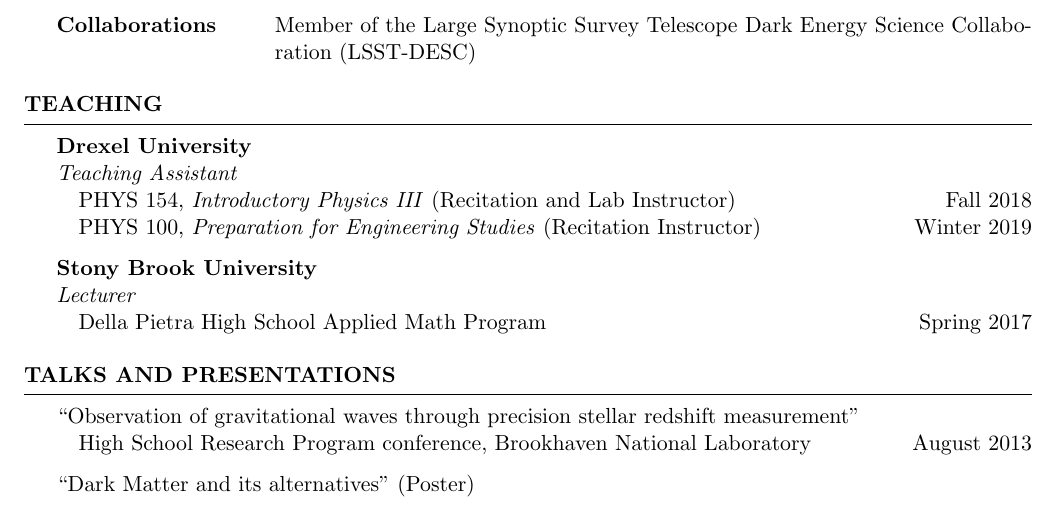
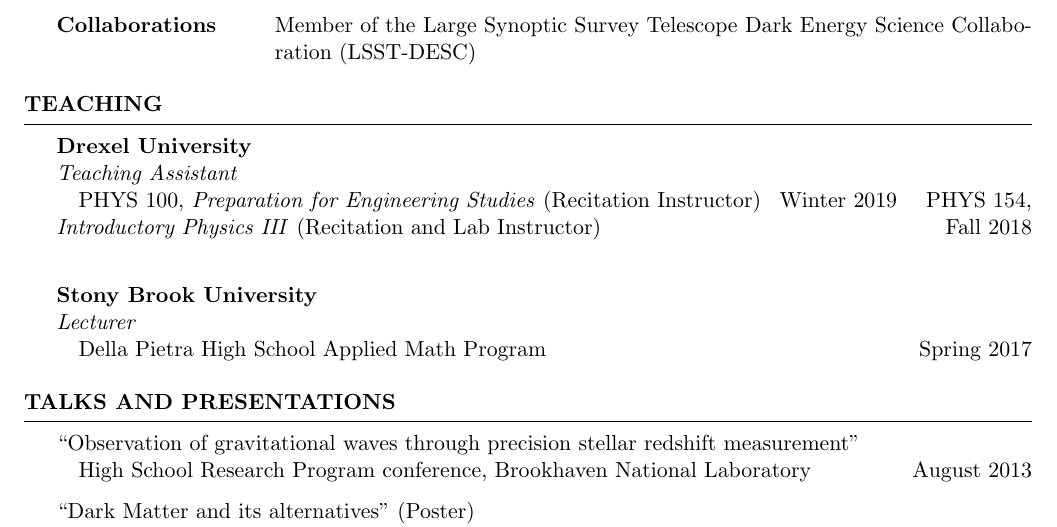
Before and after one commit to evanjarena/evanjarena.github.io, a LaTeX CV (CV/CV.tex): part of page 2 of 2, cut so that both start at the same text. Compiled offline with pdfLaTeX.

Commit message:
Update CV Winter 2019 teaching

```diff
--- a/CV/CV.tex
+++ b/CV/CV.tex
@@ -147,8 +147,9 @@ Study of the second-order weak gravitational lensing effect known as Flexion.
 
 \textbf{Drexel University} \\
 \textit{Teaching Assistant}\\
+\forceindent PHYS 100, \textit{Preparation for Engineering Studies} (Recitation Instructor) \hfill {Winter 2019}
 \forceindent PHYS 154, \textit{Introductory Physics III} (Recitation and Lab Instructor) \hfill {Fall 2018}\\
-\forceindent PHYS 100, \textit{Preparation for Engineering Studies} (Recitation Instructor) \hfill {Winter 2019}
+
 
 
 \textbf{Stony Brook University} \\
```
Also changed, not shown: CV/CV.pdf, 1 other file.
